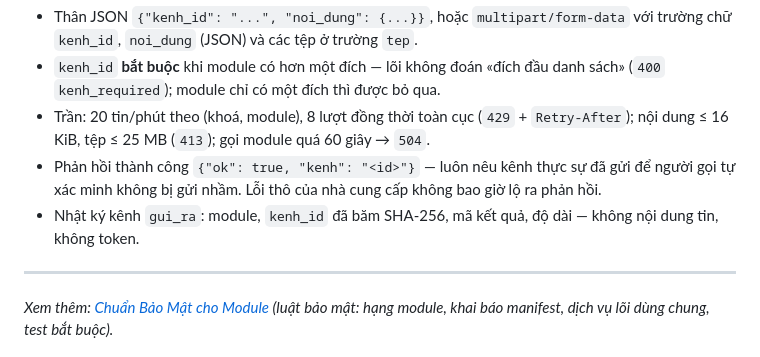
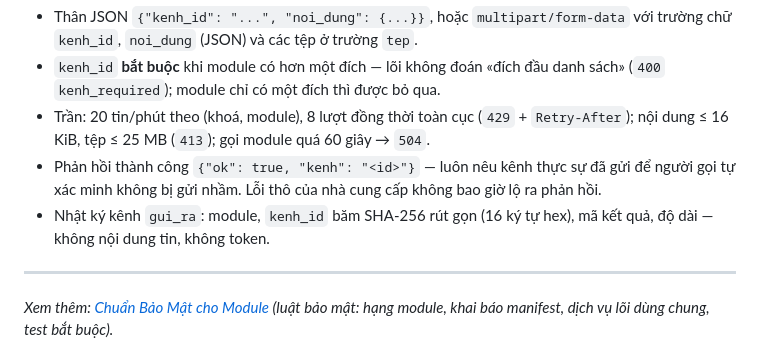
Before and after one commit to TriTue2011/web2api, a Markdown page: docs/CHUAN-MODULE.md, the part around the change. Rendered like a GitHub page.

Commit message:
docs: nhật ký gui_ra ghi đúng «băm SHA-256 rút gọn 16 ký tự hex» (NV41)
Lớp lỗi: tài liệu nói hơn mã (mã chỉ lưu 16 ký tự hex đầu). Cùng lớp: Muse NV41 đối chiếu 100 đường/66 biến/12 lời hứa, chỉ 2 lệch cùng gốc; grep 'băm SHA-256' ở docs còn lại đã đúng. Sửa tài liệu theo mã.

Co-Authored-By: Claude Sonnet 5.5 <noreply@anthropic.com>
Claude-Session: https://claude.ai/code/session_01B3y7v6Yop55GW2bmgaAdcq

```diff
--- a/docs/CHUAN-MODULE.md
+++ b/docs/CHUAN-MODULE.md
@@ -244,7 +244,7 @@ Người gọi dùng `POST /api/gui/{module}` (xác thực `V1_AUTH` + phạm vi
 - `kenh_id` **bắt buộc** khi module có hơn một đích — lõi không đoán «đích đầu danh sách» (`400` `kenh_required`); module chỉ có một đích thì được bỏ qua.
 - Trần: 20 tin/phút theo (khoá, module), 8 lượt đồng thời toàn cục (`429` + `Retry-After`); nội dung ≤ 16 KiB, tệp ≤ 25 MB (`413`); gọi module quá 60 giây → `504`.
 - Phản hồi thành công `{"ok": true, "kenh": "<id>"}` — luôn nêu kênh thực sự đã gửi để người gọi tự xác minh không bị gửi nhầm. Lỗi thô của nhà cung cấp không bao giờ lộ ra phản hồi.
-- Nhật ký kênh `gui_ra`: module, `kenh_id` đã băm SHA-256, mã kết quả, độ dài — không nội dung tin, không token.
+- Nhật ký kênh `gui_ra`: module, `kenh_id` băm SHA-256 rút gọn (16 ký tự hex), mã kết quả, độ dài — không nội dung tin, không token.
 
 ---
 
```
